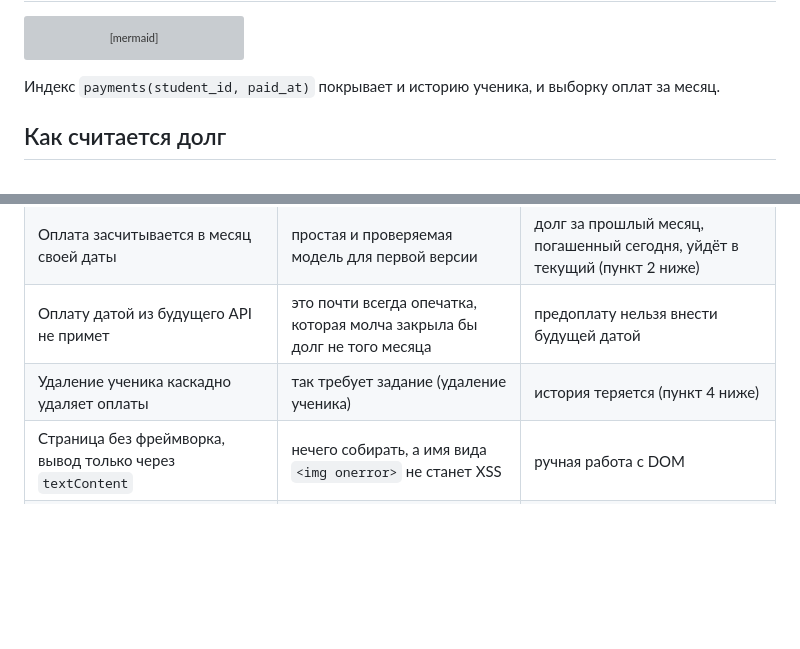
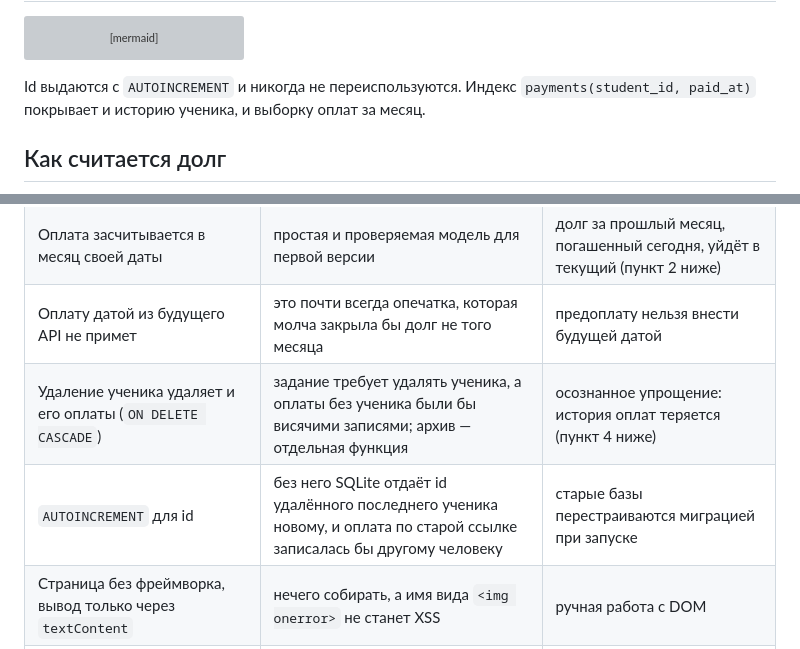
Before and after one commit to RiobVO/edu-payments, a Markdown page: README.md, 2 parts joined by grey strips. Rendered like a GitHub page; blank space fills up the shorter version; grey boxes are pictures that could not be loaded.

````diff
--- a/README.md
+++ b/README.md
@@ -136,7 +136,7 @@ erDiagram
   }
 ```
 
-Индекс `payments(student_id, paid_at)` покрывает и историю ученика, и выборку оплат за месяц.
+Id выдаются с `AUTOINCREMENT` и никогда не переиспользуются. Индекс `payments(student_id, paid_at)` покрывает и историю ученика, и выборку оплат за месяц.
 
 ## Как считается долг
 
@@ -272,7 +275,8 @@ npm run typecheck   # tsc в строгом режиме, включая тес
 | Строгая валидация (`coerceTypes: false`, `removeAdditional: false`) | по умолчанию Fastify превращал `true` в `1` и молча выкидывал поле с опечаткой | клиент обязан слать правильные типы |
 | Оплата засчитывается в месяц своей даты | простая и проверяемая модель для первой версии | долг за прошлый месяц, погашенный сегодня, уйдёт в текущий (пункт 2 ниже) |
 | Оплату датой из будущего API не примет | это почти всегда опечатка, которая молча закрыла бы долг не того месяца | предоплату нельзя внести будущей датой |
-| Удаление ученика каскадно удаляет оплаты | так требует задание (удаление ученика) | история теряется (пункт 4 ниже) |
+| Удаление ученика удаляет и его оплаты (`ON DELETE CASCADE`) | задание требует удалять ученика, а оплаты без ученика были бы висячими записями; архив — отдельная функция | осознанное упрощение: история оплат теряется (пункт 4 ниже) |
+| `AUTOINCREMENT` для id | без него SQLite отдаёт id удалённого последнего ученика новому, и оплата по старой ссылке записалась бы другому человеку | старые базы перестраиваются миграцией при запуске |
 | Страница без фреймворка, вывод только через `textContent` | нечего собирать, а имя вида `<img onerror>` не станет XSS | ручная работа с DOM |
 | Шрифт и фон лежат в репозитории | страница не делает сторонних запросов и работает без интернета | +70 КБ шрифтов |
 
````
Also changed, not shown: other parts of README.md (+33 -30 lines).
